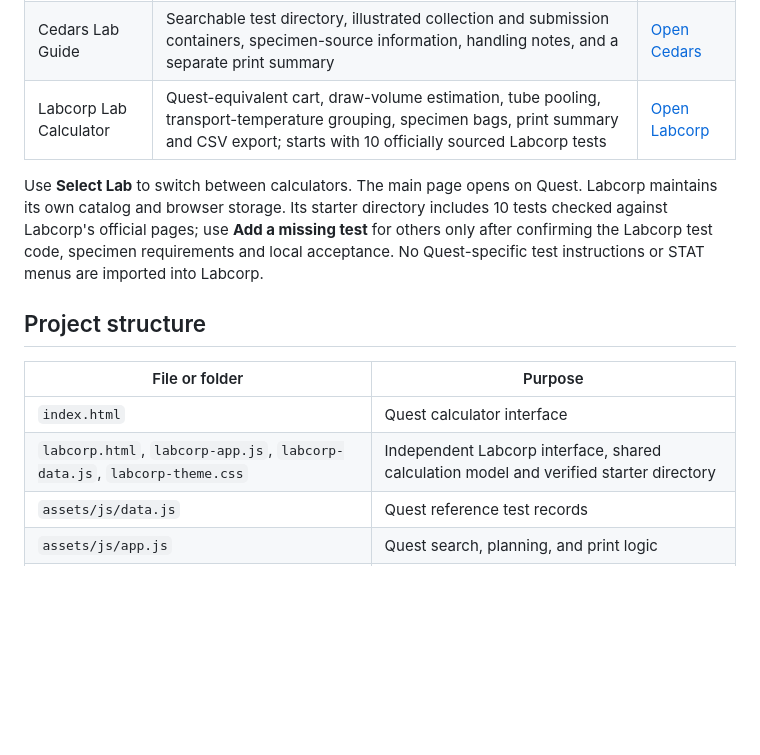
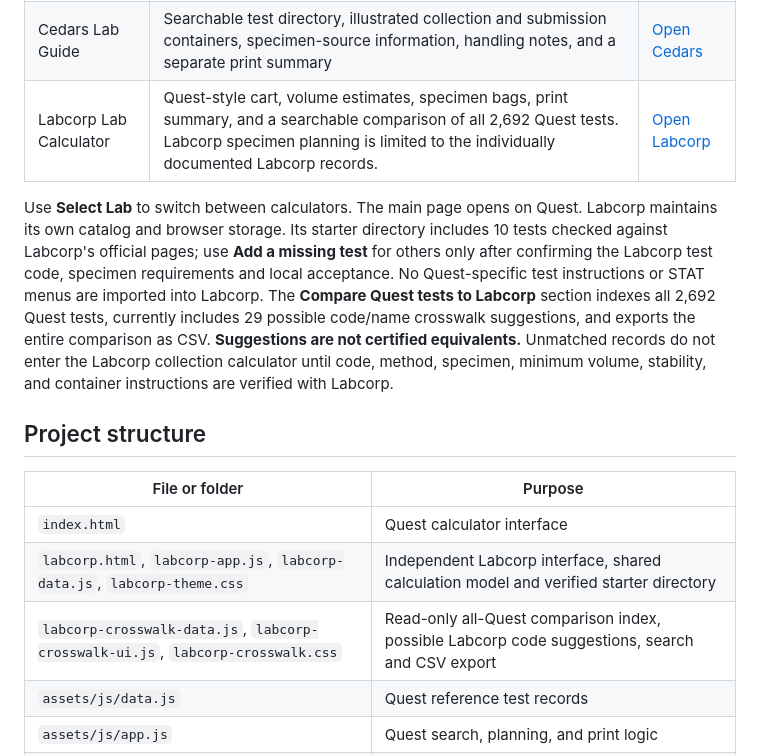
Before and after one commit to 5amlim/Quest-Calculator-Test, a Markdown page: README.md, the part around the change. Rendered like a GitHub page; blank space fills up the shorter version.

Commit message:
Document 2692-test Quest-to-Labcorp comparison and verification safeguards

```diff
--- a/README.md
+++ b/README.md
@@ -10,9 +10,9 @@ A browser-based reference for laboratory specimen collection, processing, and se
 | --- | --- | --- |
 | Quest Lab Calculator | Test-code and name search, multiple-test collection plans, collection volumes, container estimates, processing instructions, STAT options, and temperature-organized submission groups | [Open Quest](https://5amlim.github.io/Quest-Calculator-Test/) |
 | Cedars Lab Guide | Searchable test directory, illustrated collection and submission containers, specimen-source information, handling notes, and a separate print summary | [Open Cedars](https://5amlim.github.io/Quest-Calculator-Test/cedars.html) |
-| Labcorp Lab Calculator | Quest-equivalent cart, draw-volume estimation, tube pooling, transport-temperature grouping, specimen bags, print summary and CSV export; starts with 10 officially sourced Labcorp tests | [Open Labcorp](https://5amlim.github.io/Quest-Calculator-Test/labcorp.html) |
+| Labcorp Lab Calculator | Quest-style cart, volume estimates, specimen bags, print summary, and a searchable comparison of all 2,692 Quest tests. Labcorp specimen planning is limited to the individually documented Labcorp records. | [Open Labcorp](https://5amlim.github.io/Quest-Calculator-Test/labcorp.html) |
 
-Use **Select Lab** to switch between calculators. The main page opens on Quest. Labcorp maintains its own catalog and browser storage. Its starter directory includes 10 tests checked against Labcorp's official pages; use **Add a missing test** for others only after confirming the Labcorp test code, specimen requirements and local acceptance. No Quest-specific test instructions or STAT menus are imported into Labcorp.
+Use **Select Lab** to switch between calculators. The main page opens on Quest. Labcorp maintains its own catalog and browser storage. Its starter directory includes 10 tests checked against Labcorp's official pages; use **Add a missing test** for others only after confirming the Labcorp test code, specimen requirements and local acceptance. No Quest-specific test instructions or STAT menus are imported into Labcorp. The **Compare Quest tests to Labcorp** section indexes all 2,692 Quest tests, currently includes 29 possible code/name crosswalk suggestions, and exports the entire comparison as CSV. **Suggestions are not certified equivalents.** Unmatched records do not enter the Labcorp collection calculator until code, method, specimen, minimum volume, stability, and container instructions are verified with Labcorp.
 
 ## Project structure
 
@@ -20,6 +20,7 @@ Use **Select Lab** to switch between calculators. The main page opens on Quest.
 | --- | --- |
 | `index.html` | Quest calculator interface |
 | `labcorp.html`, `labcorp-app.js`, `labcorp-data.js`, `labcorp-theme.css` | Independent Labcorp interface, shared calculation model and verified starter directory |
+| `labcorp-crosswalk-data.js`, `labcorp-crosswalk-ui.js`, `labcorp-crosswalk.css` | Read-only all-Quest comparison index, possible Labcorp code suggestions, search and CSV export |
 | `assets/js/data.js` | Quest reference test records |
 | `assets/js/app.js` | Quest search, planning, and print logic |
 | `assets/css/` | Shared interface and print layouts |
```
